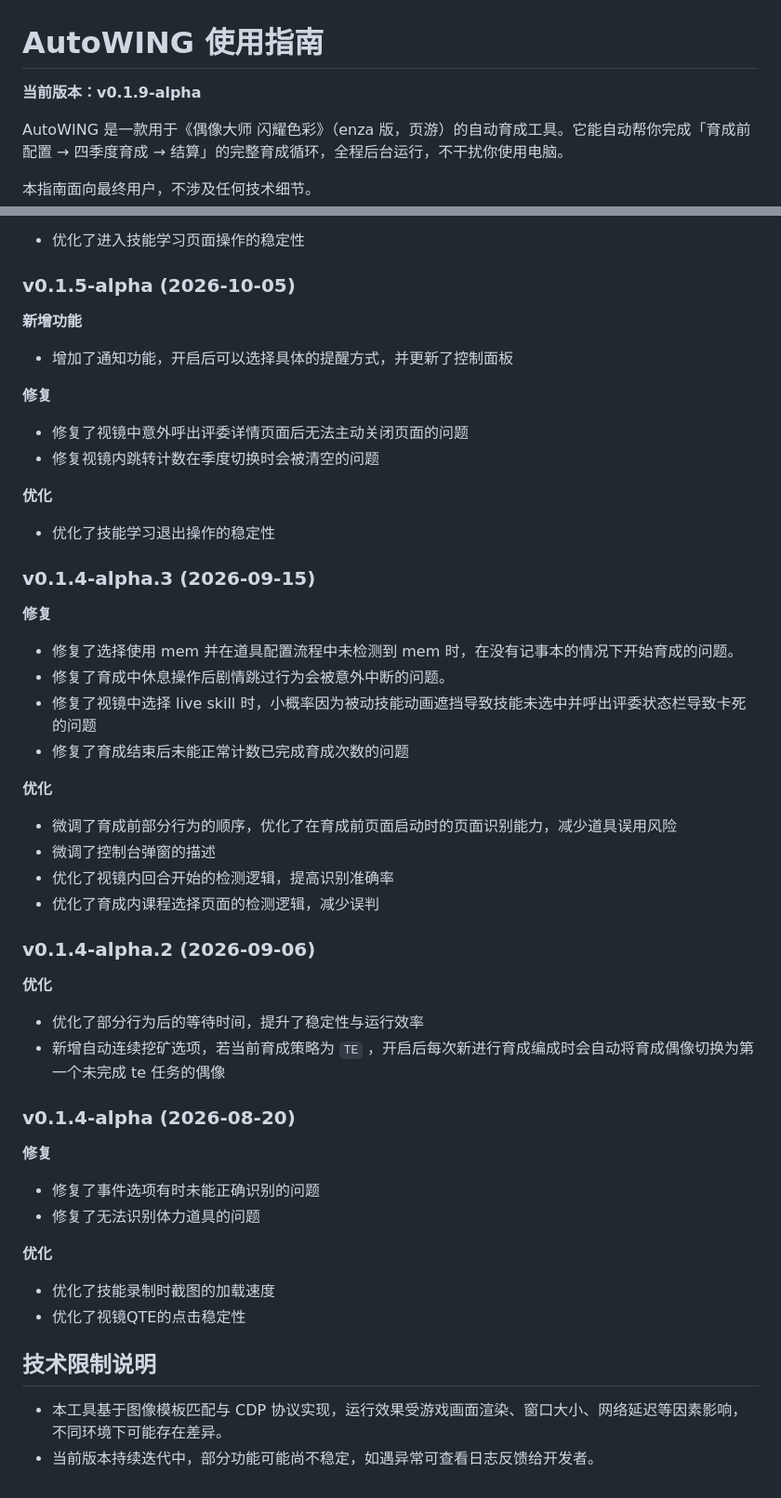
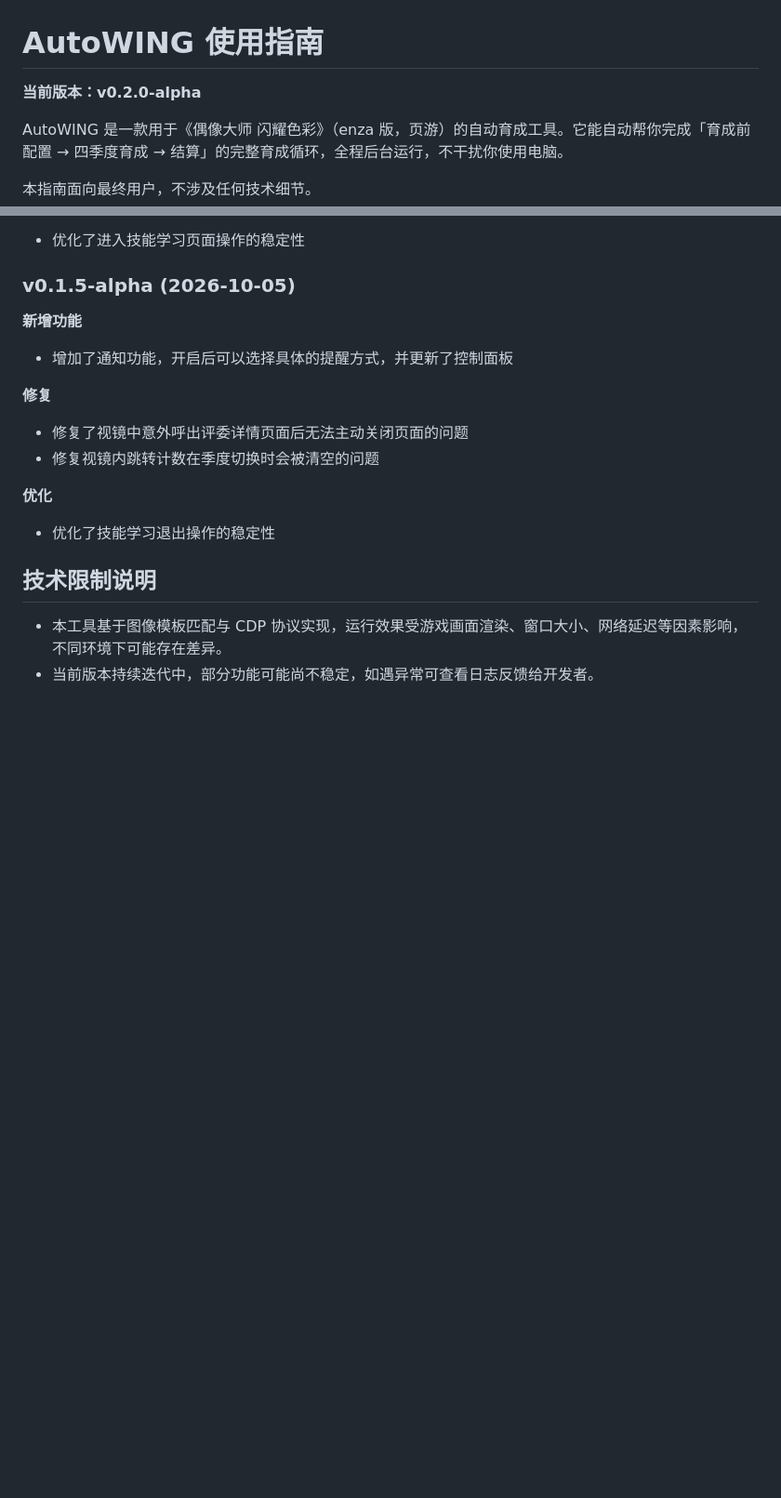
Before and after one commit to h1kar1n0at0/AutoWING, a Markdown page: docs/用户指南.md, 2 parts joined by grey strips. Shown at 93% size. GitHub-like rendering; blank space fills up the shorter version.

```diff
--- a/docs/用户指南.md
+++ b/docs/用户指南.md
@@ -1,6 +1,6 @@
 # AutoWING 使用指南
 
-**当前版本：v0.1.9-alpha**
+**当前版本：v0.2.0-alpha**
 
 AutoWING 是一款用于《偶像大师 闪耀色彩》（enza 版，页游）的自动育成工具。它能自动帮你完成「育成前配置 → 四季度育成 → 结算」的完整育成循环，全程后台运行，不干扰你使用电脑。
 
@@ -274,36 +287,6 @@ AutoWING 是一款用于《偶像大师 闪耀色彩》（enza 版，页游）
 **优化**
 - 优化了技能学习退出操作的稳定性
 
-### v0.1.4-alpha.3 (2026-09-15)
-
-**修复**
-- 修复了选择使用 mem 并在道具配置流程中未检测到 mem 时，在没有记事本的情况下开始育成的问题。
-- 修复了育成中休息操作后剧情跳过行为会被意外中断的问题。
-- 修复了视镜中选择 live skill 时，小概率因为被动技能动画遮挡导致技能未选中并呼出评委状态栏导致卡死的问题
-- 修复了育成结束后未能正常计数已完成育成次数的问题
-
-**优化**
-- 微调了育成前部分行为的顺序，优化了在育成前页面启动时的页面识别能力，减少道具误用风险
-- 微调了控制台弹窗的描述
-- 优化了视镜内回合开始的检测逻辑，提高识别准确率
-- 优化了育成内课程选择页面的检测逻辑，减少误判
-
-### v0.1.4-alpha.2 (2026-09-06)
-
-**优化**
-- 优化了部分行为后的等待时间，提升了稳定性与运行效率
-- 新增自动连续挖矿选项，若当前育成策略为 `TE` ，开启后每次新进行育成编成时会自动将育成偶像切换为第一个未完成 te 任务的偶像
-
-### v0.1.4-alpha (2026-08-20)
-
-**修复**
-- 修复了事件选项有时未能正确识别的问题
-- 修复了无法识别体力道具的问题
-
-**优化**
-- 优化了技能录制时截图的加载速度
-- 优化了视镜QTE的点击稳定性
-
 ## 技术限制说明
 
 - 本工具基于图像模板匹配与 CDP 协议实现，运行效果受游戏画面渲染、窗口大小、网络延迟等因素影响，不同环境下可能存在差异。
```
Also changed, not shown: other parts of docs/用户指南.md (+13 -0 lines), assets/pre_training/soda.png, 11 other files.
